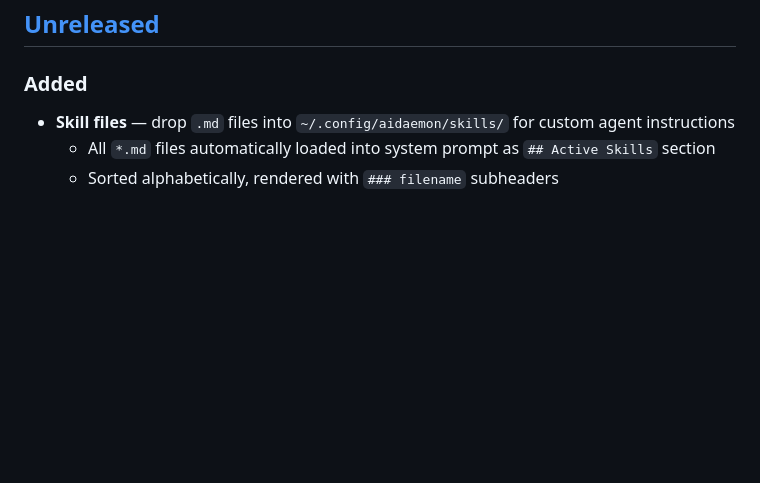
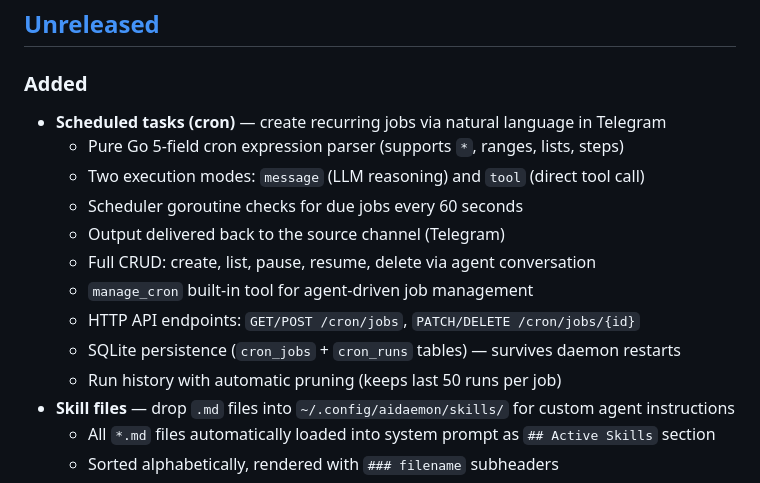
Before and after one commit to Ask149/aidaemon, a Markdown page: CHANGELOG.md, the part around the change. Rendered like a GitHub page; blank space fills up the shorter version.

```diff
--- a/CHANGELOG.md
+++ b/CHANGELOG.md
@@ -7,6 +7,16 @@ The format follows [Keep a Changelog](https://keepachangelog.com/en/1.1.0/).
 ## [Unreleased]
 
 ### Added
+- **Scheduled tasks (cron)** — create recurring jobs via natural language in Telegram
+  - Pure Go 5-field cron expression parser (supports `*`, ranges, lists, steps)
+  - Two execution modes: `message` (LLM reasoning) and `tool` (direct tool call)
+  - Scheduler goroutine checks for due jobs every 60 seconds
+  - Output delivered back to the source channel (Telegram)
+  - Full CRUD: create, list, pause, resume, delete via agent conversation
+  - `manage_cron` built-in tool for agent-driven job management
+  - HTTP API endpoints: `GET/POST /cron/jobs`, `PATCH/DELETE /cron/jobs/{id}`
+  - SQLite persistence (`cron_jobs` + `cron_runs` tables) — survives daemon restarts
+  - Run history with automatic pruning (keeps last 50 runs per job)
 - **Skill files** — drop `.md` files into `~/.config/aidaemon/skills/` for custom agent instructions
   - All `*.md` files automatically loaded into system prompt as `## Active Skills` section
   - Sorted alphabetically, rendered with `### filename` subheaders
```
Also changed, not shown: README.md (+69 -3 lines).
